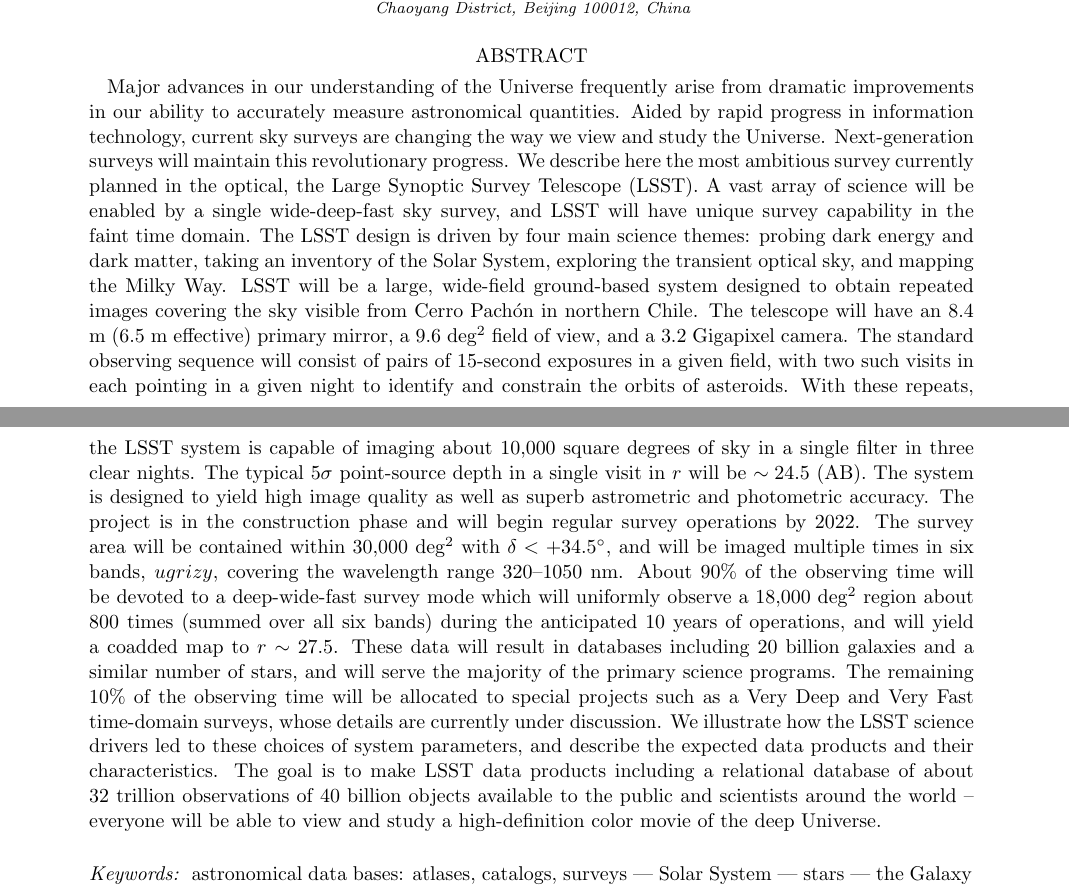
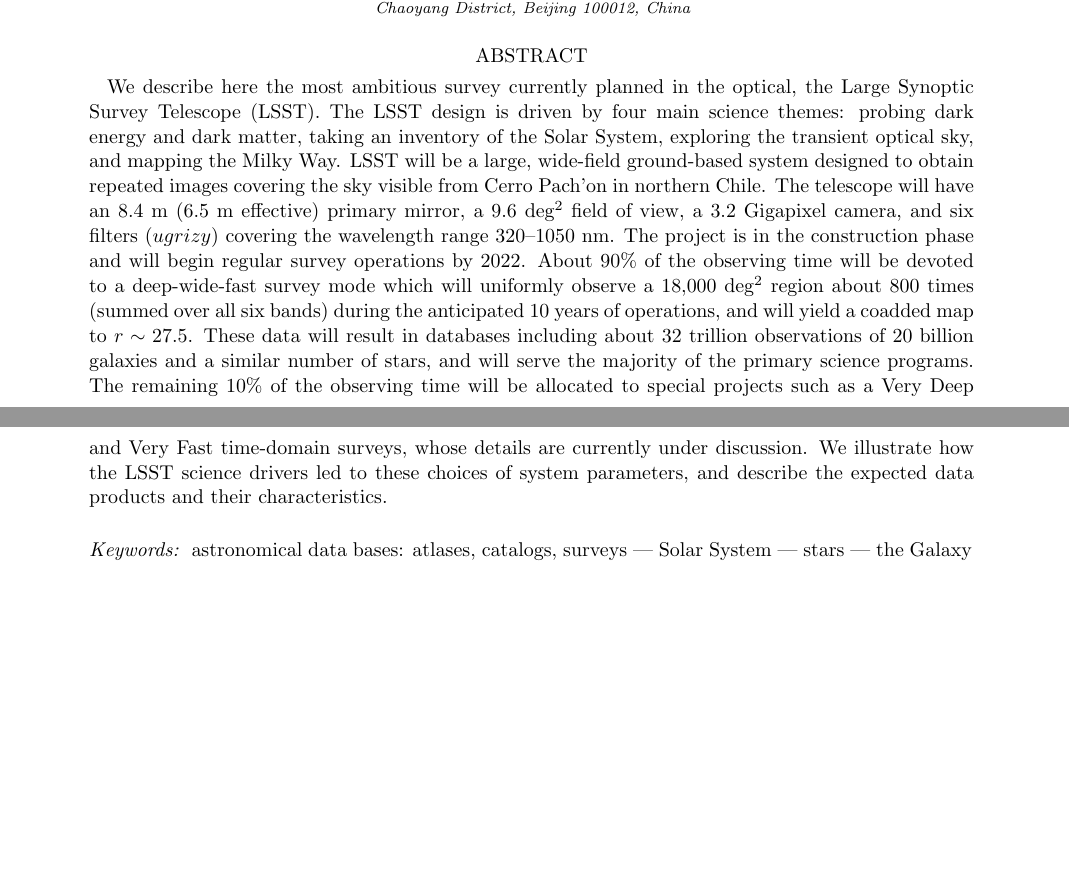
Before and after one commit to lsst-pst/overview_paper, a LaTeX paper (lsst.tex, which reads abstract.tex): two parts of pages 3 and 4 of 58, joined at a grey line, cut so that both start at the same text, the shorter picture padded with empty space. Compiled offline with pdfLaTeX.

Commit message:
Shorten abstract to 250 words required by AAS

```diff
--- a/abstract.tex
+++ b/abstract.tex
@@ -1,46 +1,24 @@
 
 \begin{abstract}
-Major advances in our understanding of the
-Universe frequently arise from dramatic improvements in our ability to accurately
-measure astronomical quantities. Aided by rapid progress in information
-technology, current sky surveys are changing the way we view and study the
-Universe. Next-generation surveys will maintain this revolutionary
-progress. We describe here the most ambitious survey currently planned in
-the optical, the Large Synoptic Survey Telescope (LSST). A vast array
-of science will be enabled by a single wide-deep-fast sky survey, and
-LSST will have unique survey capability in the faint time domain. The LSST design is
-driven by four main science themes: probing dark energy and dark matter,
-taking an inventory of the Solar System, exploring the transient optical sky,
-and mapping the Milky Way. LSST will be a large, wide-field ground-based system
-designed to obtain repeated images covering the sky visible from
-Cerro Pach\'{o}n in northern Chile. The telescope will have an 8.4 m
-(6.5 m effective) primary mirror, a 9.6 deg$^2$ field of view, and a 3.2 Gigapixel
-camera.  The standard observing sequence will consist of pairs of
-15-second exposures in a given field, with two such visits in each
-pointing in a given night to identify and constrain the orbits of
-asteroids.  With these repeats, the LSST system is capable of imaging
-about 10,000 square degrees of sky in a
-single filter in three clear nights.   The typical 5$\sigma$
-point-source depth in a single visit in $r$ will be $\sim 24.5$ (AB).
-The system is designed to yield high image quality as well as superb astrometric
-and photometric accuracy. The project is in the construction phase and will begin
-regular survey operations by 2022. The survey area will
-be contained within 30,000 deg$^2$ with $\delta<+34.5^\circ$, and will be imaged multiple times
-in six bands, $ugrizy$, covering the wavelength range 320--1050 nm.
-About 90\% of the observing time will be devoted to a deep-wide-fast survey mode
-which will uniformly observe a 18,000 deg$^2$
-region about 800 times (summed over all six bands) during the anticipated 10 years
-of operations, and will yield a coadded map to $r\sim27.5$. These data will result in
-databases including 20 billion galaxies and a similar number of stars, and will
-serve the majority of the primary science programs. The remaining 10\% of the observing time
-will be allocated to special projects such as a Very Deep and Very Fast time-domain
-surveys, whose details are currently under discussion. We illustrate
-how the LSST science drivers led to these choices of system
-parameters, and describe the expected data products and their characteristics.
-The goal is to make LSST data products  including a relational database of about 32
-trillion observations of 40 billion objects available to the public and scientists around the
-world -- everyone will be able to view and study a high-definition color movie of
-the deep Universe.
+  We describe here the most ambitious survey currently planned in the optical,
+  the Large Synoptic Survey Telescope (LSST). The LSST design is driven by four
+  main science themes: probing dark energy and dark matter, taking an inventory
+  of the Solar System, exploring the transient optical sky, and mapping the Milky Way.
+  LSST will be a large, wide-field ground-based system designed to obtain repeated
+  images covering the sky visible from Cerro Pach'{o}n in northern Chile. The telescope
+  will have an 8.4 m (6.5 m effective) primary mirror, a 9.6 deg$^2$ field of view, a
+  3.2 Gigapixel camera, and six filters ($ugrizy$) covering the wavelength range
+  320--1050 nm. The project is in the construction phase and will begin regular survey
+  operations by 2022. About 90\% of the observing time will be devoted to a deep-wide-fast
+  survey mode which will uniformly observe a 18,000 deg$^2$ region about 800 times
+  (summed over all six bands) during the anticipated 10 years of operations, and will
+  yield a coadded map to $r\sim27.5$. These data will result in databases including about
+  32 trillion observations of 20 billion galaxies and a similar number of stars, and will
+  serve the majority of the primary science programs. The remaining 10\% of the observing
+  time will be allocated to special projects such as a Very Deep and Very Fast time-domain
+  surveys, whose details are currently under discussion. We illustrate how the LSST science
+  drivers led to these choices of system parameters, and describe the expected data products
+  and their characteristics.
 \end{abstract}
 
 \keywords{
```
